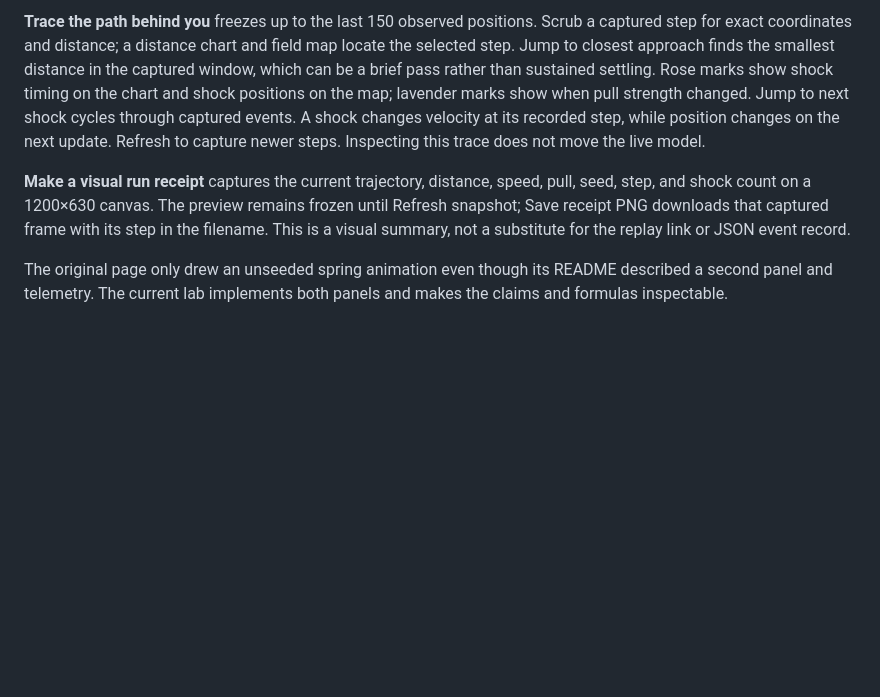
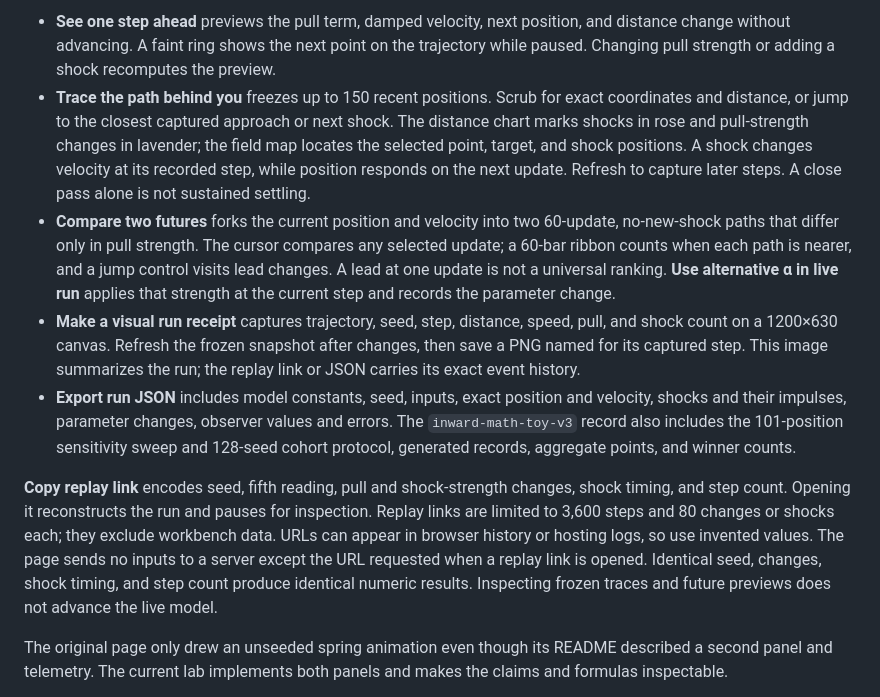
Before and after one commit to aruintelligence/inward-mathematics-simulator, a Markdown page: README.md, the part around one of its changes. GitHub-like rendering; blank space fills up the shorter version.

Commit message:
Turn the inspection guide into scannable steps

```diff
--- a/README.md
+++ b/README.md
@@ -96,7 +96,11 @@ Start paused, set a seed, then use manual steps or Run. **See one step ahead** p
 
-**Trace the path behind you** freezes up to the last 150 observed positions. Scrub a captured step for exact coordinates and distance; a distance chart and field map locate the selected step. Jump to closest approach finds the smallest distance in the captured window, which can be a brief pass rather than sustained settling. Rose marks show shock timing on the chart and shock positions on the map; lavender marks show when pull strength changed. Jump to next shock cycles through captured events. A shock changes velocity at its recorded step, while position changes on the next update. Refresh to capture newer steps. Inspecting this trace does not move the live model.
+- **See one step ahead** previews the pull term, damped velocity, next position, and distance change without advancing. A faint ring shows the next point on the trajectory while paused. Changing pull strength or adding a shock recomputes the preview.
+- **Trace the path behind you** freezes up to 150 recent positions. Scrub for exact coordinates and distance, or jump to the closest captured approach or next shock. The distance chart marks shocks in rose and pull-strength changes in lavender; the field map locates the selected point, target, and shock positions. A shock changes velocity at its recorded step, while position responds on the next update. Refresh to capture later steps. A close pass alone is not sustained settling.
+- **Compare two futures** forks the current position and velocity into two 60-update, no-new-shock paths that differ only in pull strength. The cursor compares any selected update; a 60-bar ribbon counts when each path is nearer, and a jump control visits lead changes. A lead at one update is not a universal ranking. **Use alternative α in live run** applies that strength at the current step and records the parameter change.
+- **Make a visual run receipt** captures trajectory, seed, step, distance, speed, pull, and shock count on a 1200×630 canvas. Refresh the frozen snapshot after changes, then save a PNG named for its captured step. This image summarizes the run; the replay link or JSON carries its exact event history.
+- **Export run JSON** includes model constants, seed, inputs, exact position and velocity, shocks and their impulses, parameter changes, observer values and errors. The `inward-math-toy-v3` record also includes the 101-position sensitivity sweep and 128-seed cohort protocol, generated records, aggregate points, and winner counts.
 
-**Make a visual run receipt** captures the current trajectory, distance, speed, pull, seed, step, and shock count on a 1200×630 canvas. The preview remains frozen until Refresh snapshot; Save receipt PNG downloads that captured frame with its step in the filename. This is a visual summary, not a substitute for the replay link or JSON event record.
+**Copy replay link** encodes seed, fifth reading, pull and shock-strength changes, shock timing, and step count. Opening it reconstructs the run and pauses for inspection. Replay links are limited to 3,600 steps and 80 changes or shocks each; they exclude workbench data. URLs can appear in browser history or hosting logs, so use invented values. The page sends no inputs to a server except the URL requested when a replay link is opened. Identical seed, changes, shock timing, and step count produce identical numeric results. Inspecting frozen traces and future previews does not advance the live model.
 
 The original page only drew an unseeded spring animation even though its README described a second panel and telemetry. The current lab implements both panels and makes the claims and formulas inspectable.
 
```
Also changed, not shown: other parts of README.md (+1 -1 lines).
